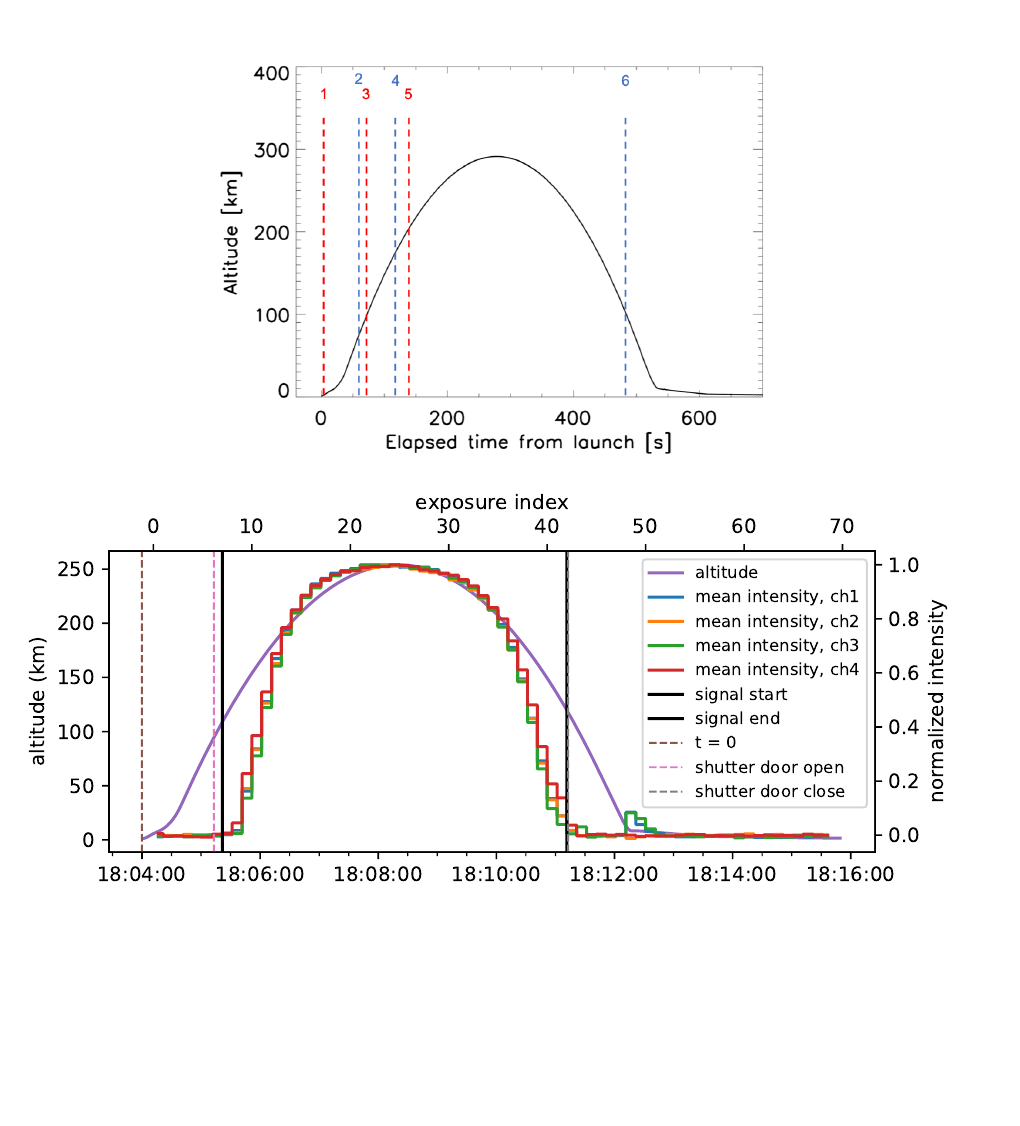
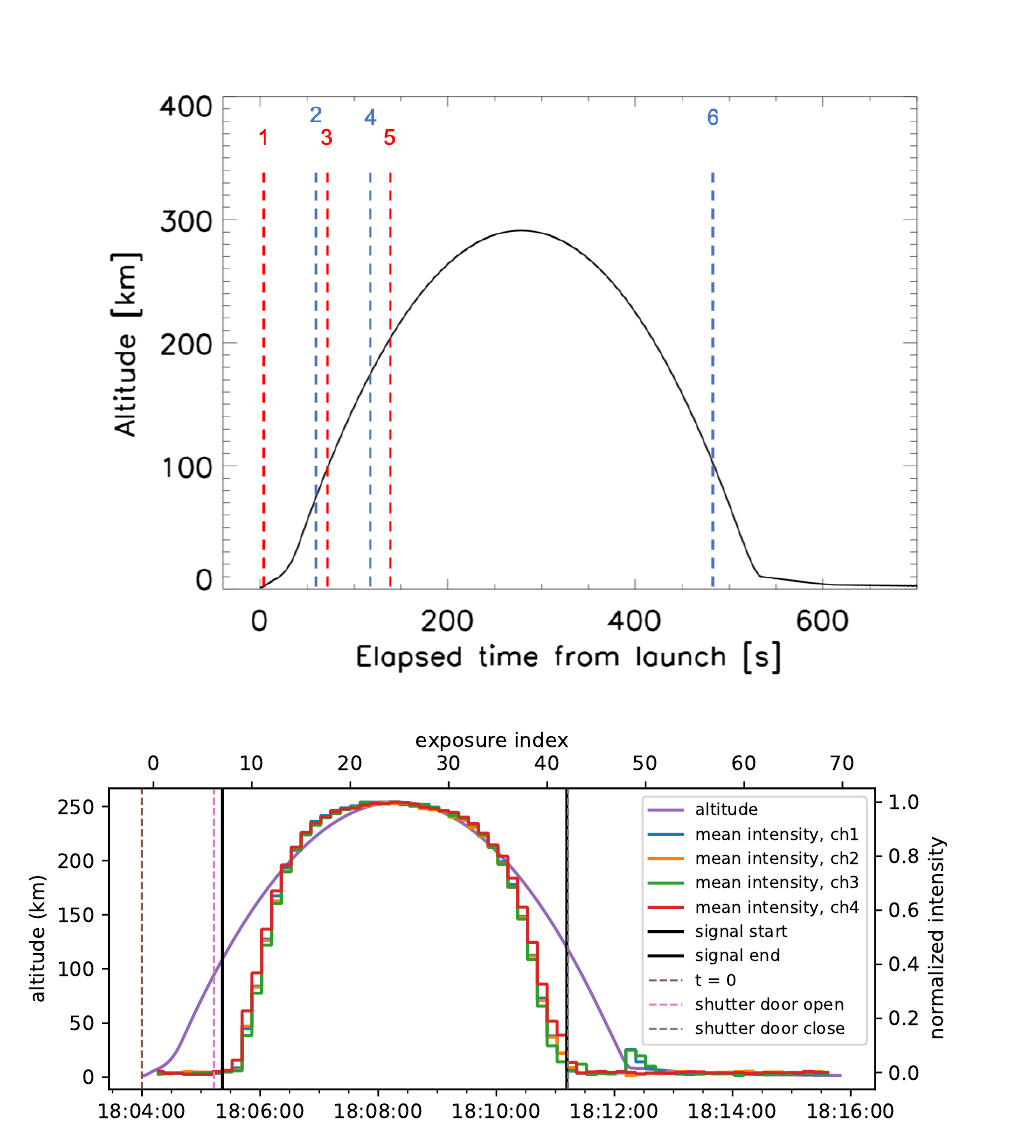
Before and after one commit to jacobdparker/ESIS_Mission, a LaTeX paper (main.tex, which reads ESIS_Mission.tex): part of page 2 of 14, cut so that both start at the same text, the shorter picture padded with empty space. Compiled offline with pdfLaTeX.

Commit message:
removed forced figure width.

```diff
--- a/ESIS_Mission.tex
+++ b/ESIS_Mission.tex
@@ -61,7 +61,7 @@
 
 		\begin{figure}[ht]
 			\begin{center}
-				\includegraphics[width=0.7\textwidth]{figures/altevents.png}
+				\includegraphics{figures/altevents.png}
 				\includegraphics[width=\textwidth]{figures/signal_and_altitude_vs_time}
 				\caption{The altitude of the ESIS rocket determined from White Sands Missile Range radar data as a function of elapsed time from launch.  The event times listed in Table~\ref{tab:timeline} are labeled.}
 				\label{fig:timeline}
```
